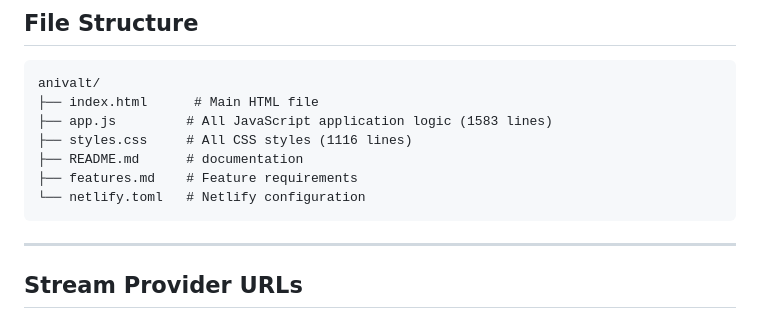
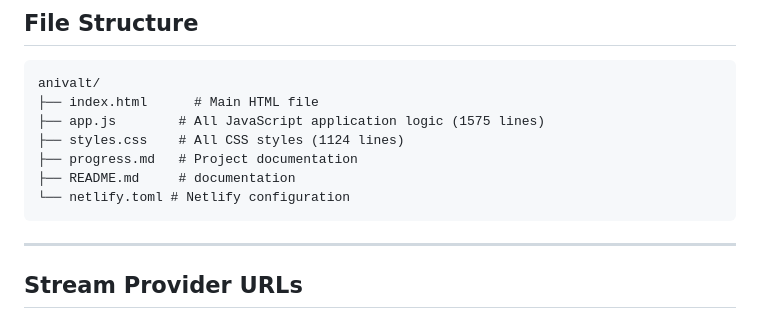
Before and after one commit to Tester-creat/AniValt, a Markdown page: progress.md, the part around the change. GitHub-like rendering.

Commit message:
chore: update progress.md with current line counts and file structure

````diff
--- a/progress.md
+++ b/progress.md
@@ -91,11 +91,11 @@ AniVault is a privacy-first, offline-capable anime streaming and tracking platfo
 ```
 anivalt/
 ├── index.html      # Main HTML file
-├── app.js         # All JavaScript application logic (1583 lines)
-├── styles.css     # All CSS styles (1116 lines)
-├── README.md      # documentation
-├── features.md    # Feature requirements
-└── netlify.toml   # Netlify configuration
+├── app.js        # All JavaScript application logic (1575 lines)
+├── styles.css    # All CSS styles (1124 lines)
+├── progress.md   # Project documentation
+├── README.md     # documentation
+└── netlify.toml # Netlify configuration
 ```
 
 ---
````
Also changed, not shown: INSTRUCTIONS.md (deleted, +0 -13 lines).
